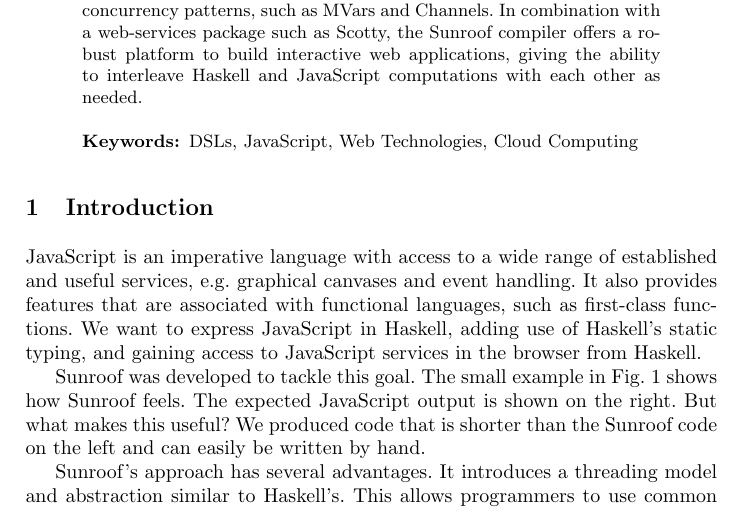
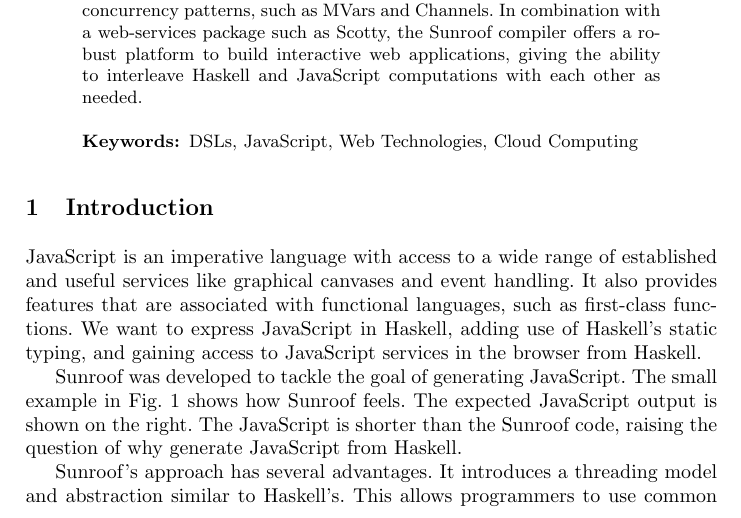
Before and after one commit to ku-fpg/paper-sunroof-tfp13, a LaTeX paper (sunroof.tex, which reads sections/introduction.tex): part of page 1 of 16, cut so that both start at the same text. Compiled offline with pdfLaTeX.

Commit message:
Reworking introduction.

```diff
--- a/sections/introduction.tex
+++ b/sections/introduction.tex
@@ -3,7 +3,7 @@
 
 % Simon: Describe the problem
 JavaScript is an imperative language with access to a wide range
-of established and useful services, e.g. graphical canvases and event
+of established and useful services like graphical canvases and event
 handling. It also provides features that are associated with
 functional languages, such as first-class functions.
 We want to express JavaScript in Haskell, adding use
@@ -11,7 +11,7 @@ of Haskell's static typing, and gaining access to JavaScript services
 in the browser from Haskell.
 
 % Simon: State your contributions
-Sunroof was developed to tackle this goal.
+Sunroof was developed to tackle the goal of generating JavaScript.
 The small example in \FigRef{fig:code-example}
 shows how Sunroof feels.
 % Simon: An illustrative example
@@ -42,9 +42,9 @@ alert("Your name: " + v0);
 \vspace{0.5cm}%
 \end{figure}
 % Simon: Why is this useful?
-The expected JavaScript output is shown on the right. But what makes
-this useful? We produced code that is shorter
-than the Sunroof code on the left and can easily be written by hand.
+The expected JavaScript output is shown on the right.
+The JavaScript is shorter than the Sunroof code, raising
+the question of why generate JavaScript from Haskell.
 
 % Simon: List of contributions
 Sunroof's approach has several advantages.
```
